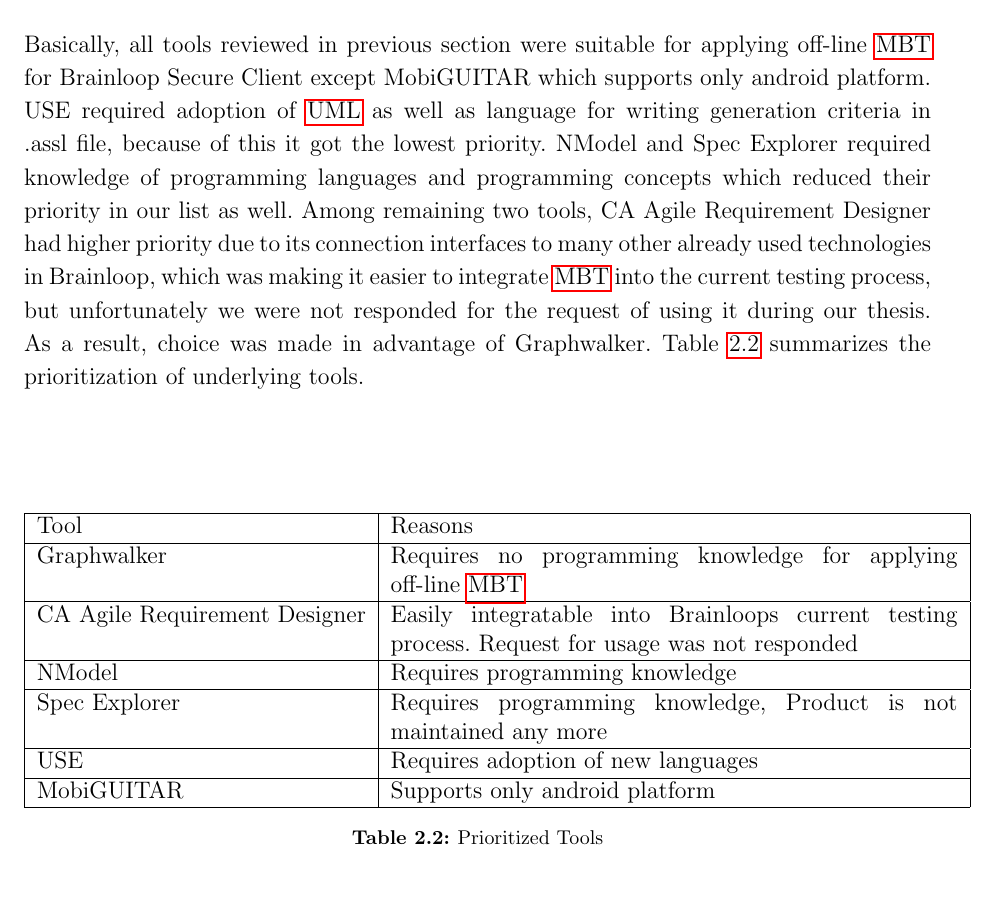
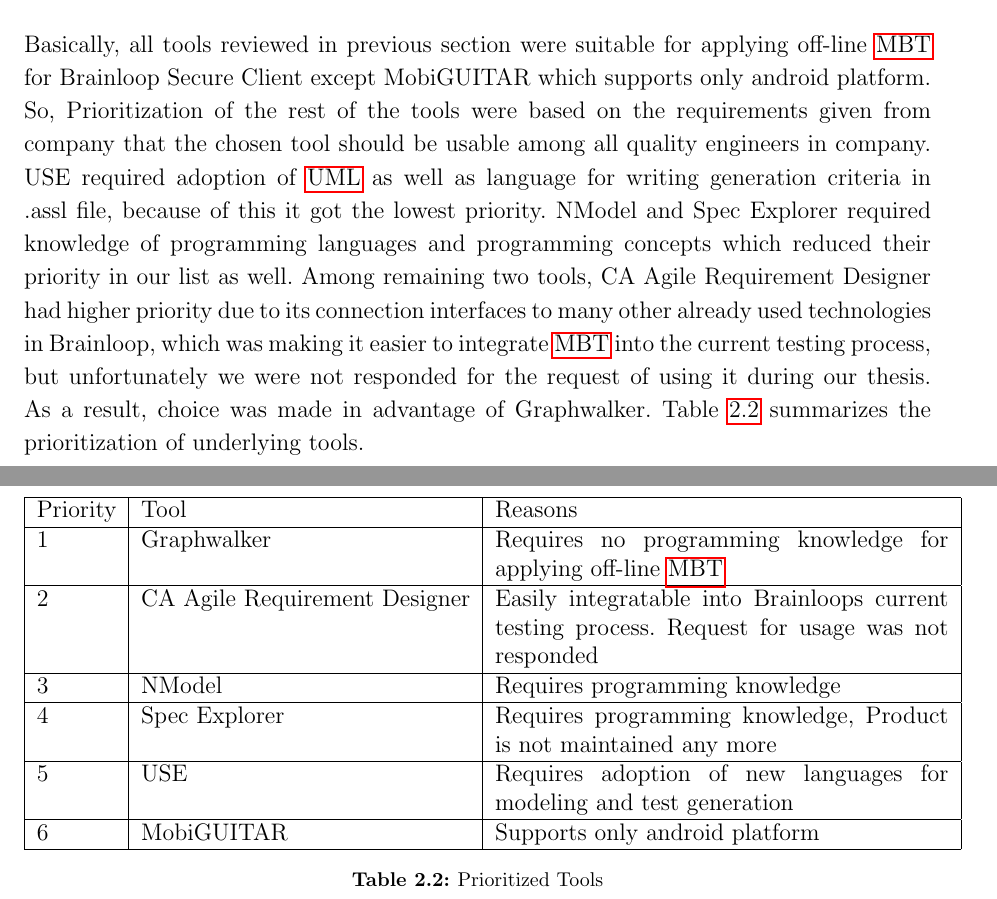
Before and after one commit to tkikala/MasterThesis-T-, a LaTeX thesis (master's_thesis.tex, which reads chapters/2_literature_review.tex): part of page 26 of 35 before the commit and two parts of pages 26 and 27 of 36 after it, the two joined at a grey line, cut so that both start at the same text. Compiled offline with pdfLaTeX.

Commit message:
Fixed literature review last table and justification text

```diff
--- a/chapters/2_literature_review.tex
+++ b/chapters/2_literature_review.tex
@@ -180,25 +180,25 @@
 \section{Justification of Decision}
 
 \par
-Basically, all tools reviewed in previous section were suitable for applying off-line \acrshort{mbt} for Brainloop Secure Client except MobiGUITAR which supports only android platform. USE required adoption of \acrshort{uml} as well as language for writing generation criteria in .assl file, because of this it got the lowest priority. NModel and Spec Explorer required knowledge of programming languages and programming concepts which reduced their priority in our list as well. Among remaining two tools, CA Agile Requirement Designer had higher priority due to its connection interfaces to many other already used technologies in Brainloop, which was making it easier to integrate \acrshort{mbt} into the current testing process, but unfortunately we were not responded for the request of using it during our thesis. As a result, choice was made in advantage of Graphwalker. Table \ref{tab:Prioritized_Tools} summarizes the prioritization of underlying tools.
+Basically, all tools reviewed in previous section were suitable for applying off-line \acrshort{mbt} for Brainloop Secure Client except MobiGUITAR which supports only android platform. So, Prioritization of the rest of the tools were based on the requirements given from company that the chosen tool should be usable among all quality engineers in company. USE required adoption of \acrshort{uml} as well as language for writing generation criteria in .assl file, because of this it got the lowest priority. NModel and Spec Explorer required knowledge of programming languages and programming concepts which reduced their priority in our list as well. Among remaining two tools, CA Agile Requirement Designer had higher priority due to its connection interfaces to many other already used technologies in Brainloop, which was making it easier to integrate \acrshort{mbt} into the current testing process, but unfortunately we were not responded for the request of using it during our thesis. As a result, choice was made in advantage of Graphwalker. Table \ref{tab:Prioritized_Tools} summarizes the prioritization of underlying tools.
 
 \begin{table}[]
     \centering
-    \begin{tabular}{|l|p{10cm}|}
+    \begin{tabular}{|l|l|p{8cm}|}
         \hline
-        Tool & Reasons \\
+        Priority & Tool & Reasons \\
         \hline
-        Graphwalker & Requires no programming knowledge for applying off-line \acrshort{mbt} \\
+        1 & Graphwalker & Requires no programming knowledge for applying off-line \acrshort{mbt} \\
         \hline
-        CA Agile Requirement Designer & Easily integratable into Brainloops current testing process. Request for usage was not responded \\
+        2 & CA Agile Requirement Designer & Easily integratable into Brainloops current testing process. Request for usage was not responded \\
         \hline
-        NModel & Requires programming knowledge \\
+        3 & NModel & Requires programming knowledge \\
         \hline
-        Spec Explorer & Requires programming knowledge, Product is not maintained any more \\
+        4 & Spec Explorer & Requires programming knowledge, Product is not maintained any more \\
         \hline
-        USE & Requires adoption of new languages \\
+        5 & USE & Requires adoption of new languages for modeling and test generation\\
         \hline
-        MobiGUITAR & Supports only android platform \\
+        6 & MobiGUITAR & Supports only android platform \\
         \hline
     \end{tabular}
     \caption{Prioritized Tools}
```
